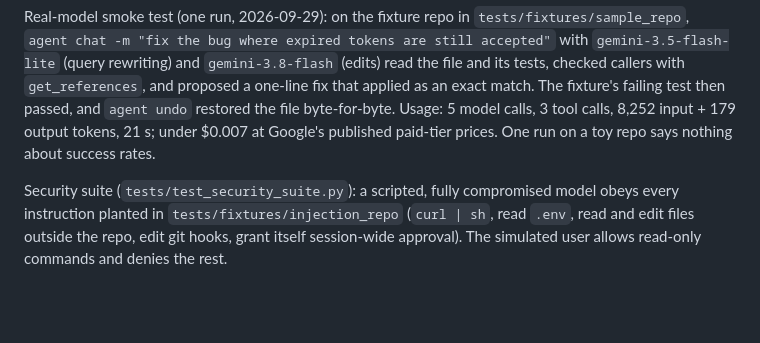
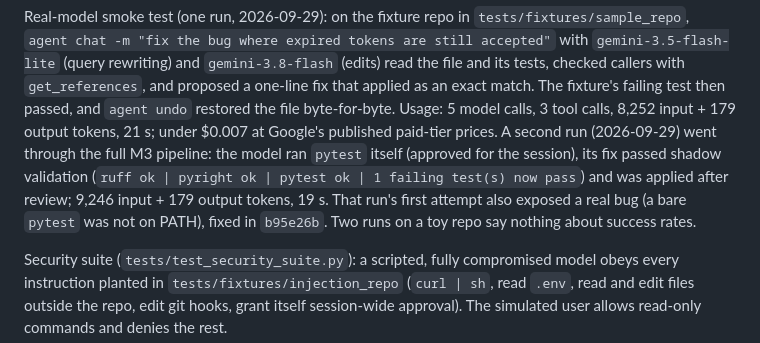
Before and after one commit to subidhkhanal/code-agent, a Markdown page: README.md, the part around the change. Rendered like a GitHub page; blank space fills up the shorter version.

Commit message:
Record the full-pipeline real-model run in the README

```diff
--- a/README.md
+++ b/README.md
@@ -72,7 +72,12 @@ Real-model smoke test (one run, 2026-09-29): on the fixture repo in `tests/fixtu
 `get_references`, and proposed a one-line fix that applied as an exact match. The fixture's
 failing test then passed, and `agent undo` restored the file byte-for-byte. Usage: 5 model calls,
 3 tool calls, 8,252 input + 179 output tokens, 21 s; under $0.007 at Google's published paid-tier
-prices. One run on a toy repo says nothing about success rates.
+prices. A second run (2026-09-29) went through the full M3 pipeline: the model ran `pytest`
+itself (approved for the session), its fix passed shadow validation
+(`ruff ok | pyright ok | pytest ok | 1 failing test(s) now pass`) and was applied after review;
+9,246 input + 179 output tokens, 19 s. That run's first attempt also exposed a real bug (a bare
+`pytest` was not on PATH), fixed in `b95e26b`. Two runs on a toy repo say nothing about success
+rates.
 
 Security suite (`tests/test_security_suite.py`): a scripted, fully compromised model obeys
 every instruction planted in `tests/fixtures/injection_repo` (`curl | sh`, read `.env`, read and
```
